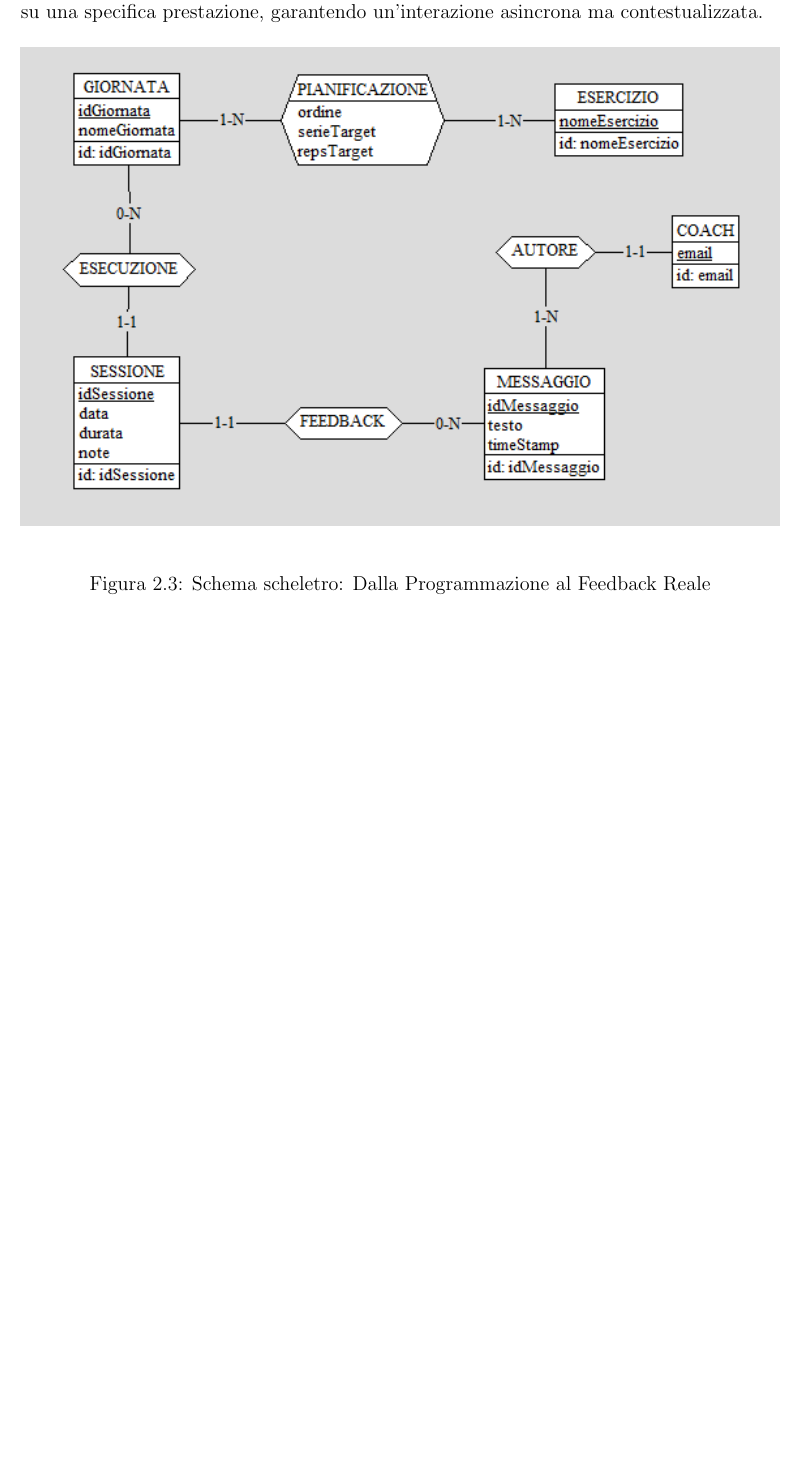
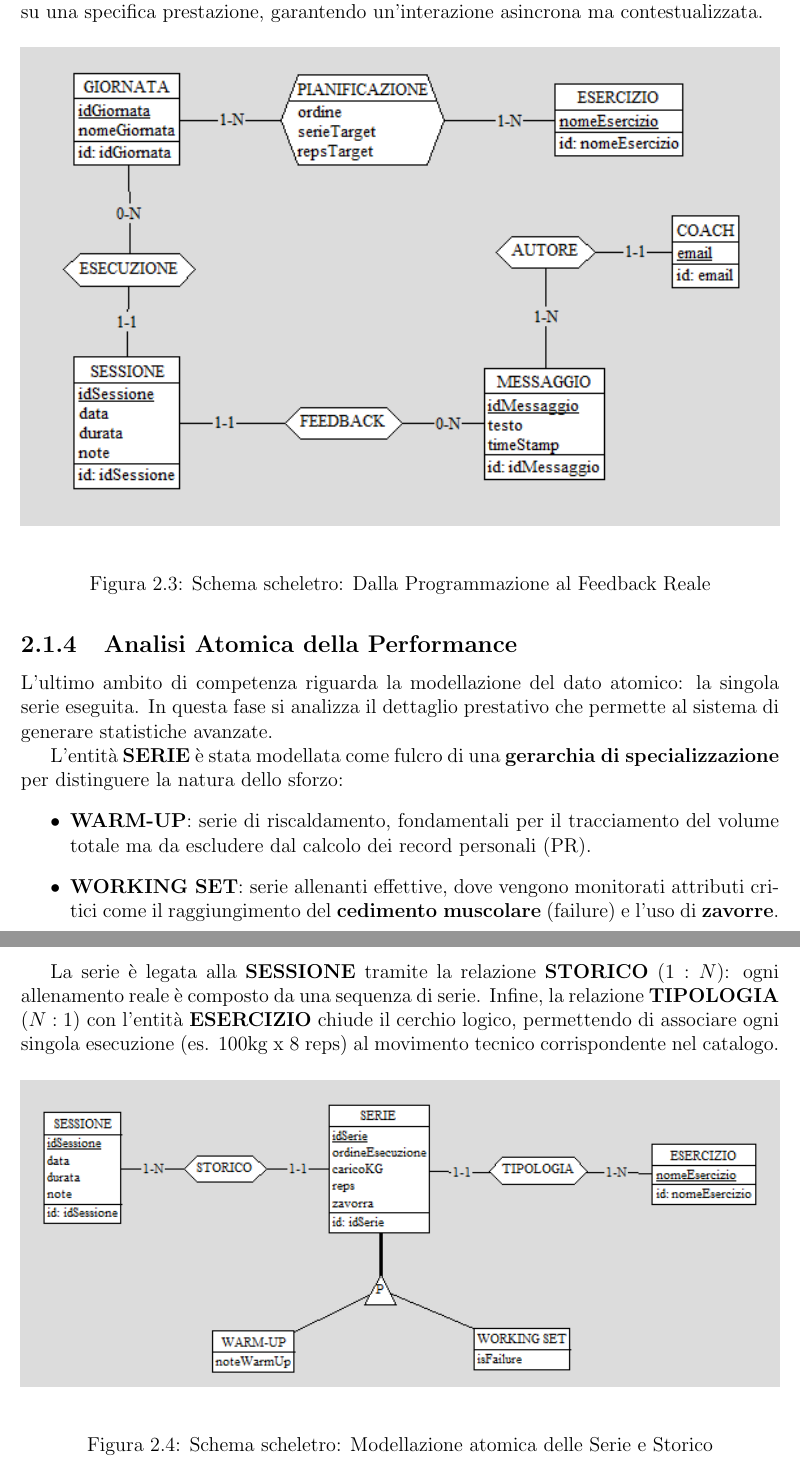
Before and after one commit to Federicolocaa/WorkoutTracker-DB-Project, a LaTeX document (doc/Gruppo2954_Relazione.tex): part of page 9 of 9 before the commit and two parts of pages 9 and 10 of 10 after it, the two joined at a grey line, cut so that both start at the same text, the shorter picture padded with empty space. Compiled offline with pdfLaTeX.

Commit message:
Descrizione e diagramma e/r del punto 2.1.4

```diff
--- a/doc/Gruppo2954_Relazione.tex
+++ b/doc/Gruppo2954_Relazione.tex
@@ -16,7 +16,7 @@
     \textbf{Progetto di una base di dati per il monitoraggio e l'analisi delle performance atletiche}
 }
 \author{
-    Federico Locatelli \href{mailto:federico.locatelli3@studio.unibo.it}{federico.locatelli3@studio.unibo.it} \\
+    Federico Locatelli - \href{mailto:federico.locatelli3@studio.unibo.it}{federico.locatelli3@studio.unibo.it} \\
     Matricola: 0001160887
 }
 \date{}
@@ -170,4 +171,21 @@ L'entità \textbf{SESSIONE} rappresenta l'istanza reale dell'allenamento. Essa
     \caption{Schema scheletro: Dalla Programmazione al Feedback Reale}
 \end{figure}
 
+\subsection{Analisi Atomica della Performance}
+L'ultimo ambito di competenza riguarda la modellazione del dato atomico: la singola serie eseguita. In questa fase si analizza il dettaglio prestativo che permette al sistema di generare statistiche avanzate.
+
+L'entità \textbf{SERIE} è stata modellata come fulcro di una \textbf{gerarchia di specializzazione} per distinguere la natura dello sforzo:
+\begin{itemize}
+    \item \textbf{WARM-UP}: serie di riscaldamento, fondamentali per il tracciamento del volume totale ma da escludere dal calcolo dei record personali (PR).
+    \item \textbf{WORKING SET}: serie allenanti effettive, dove vengono monitorati attributi critici come il raggiungimento del \textbf{cedimento muscolare} (failure) e l'uso di \textbf{zavorre}.
+\end{itemize}
+
+La serie è legata alla \textbf{SESSIONE} tramite la relazione \textbf{STORICO} ($1:N$): ogni allenamento reale è composto da una sequenza di serie. Infine, la relazione \textbf{TIPOLOGIA} ($N:1$) con l'entità \textbf{ESERCIZIO} chiude il cerchio logico, permettendo di associare ogni singola esecuzione (es. 100kg x 8 reps) al movimento tecnico corrispondente nel catalogo.
+
+\begin{figure}[H]
+    \centering
+    \includegraphics[width=1\textwidth]{images/2.1.4_db.png}
+    \caption{Schema scheletro: Modellazione atomica delle Serie e Storico}
+\end{figure}
+
 \end{document}
```
Also changed, not shown: doc/Gruppo2954_Relazione.pdf, doc/images/2.1.1_db.png, doc/images/2.1.4_db.png (added), doc/Gruppo2954_Relazione.tex (3 more changed lines), 1 other file.
